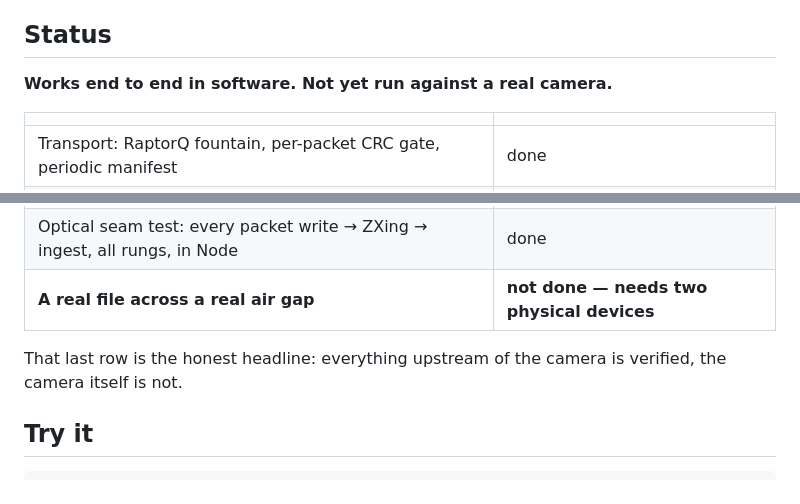
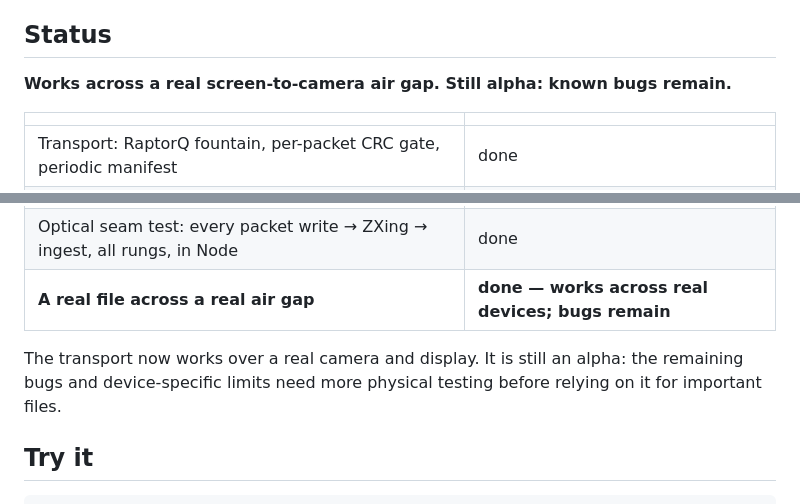
Before and after one commit to emdiple/cuttldrop, a Markdown page: README.md, 2 parts joined by grey strips. Drawn GitHub-style.

Commit message:
Record the first working real-device transfer

```diff
--- a/README.md
+++ b/README.md
@@ -17,7 +17,7 @@ physics here lands at nearly the same rate, and the RGB mode even strobes colour
 
 ## Status
 
-**Works end to end in software. Not yet run against a real camera.**
+**Works across a real screen-to-camera air gap. Still alpha: known bugs remain.**
 
 | | |
 |---|---|
@@ -29,10 +29,11 @@ physics here lands at nearly the same rate, and the RGB mode even strobes colour
 | RGB calibration: five-patch strip, measured 3×3 crosstalk inverted per frame | done |
 | Tiled mode: 2×2 grid of independent symbols, alone or × RGB | done |
 | Optical seam test: every packet write → ZXing → ingest, all rungs, in Node | done |
-| **A real file across a real air gap** | **not done — needs two physical devices** |
+| **A real file across a real air gap** | **done — works across real devices; bugs remain** |
 
-That last row is the honest headline: everything upstream of the camera is verified,
-the camera itself is not.
+The transport now works over a real camera and display. It is still an alpha: the
+remaining bugs and device-specific limits need more physical testing before relying on
+it for important files.
 
 ## Try it
 
```
